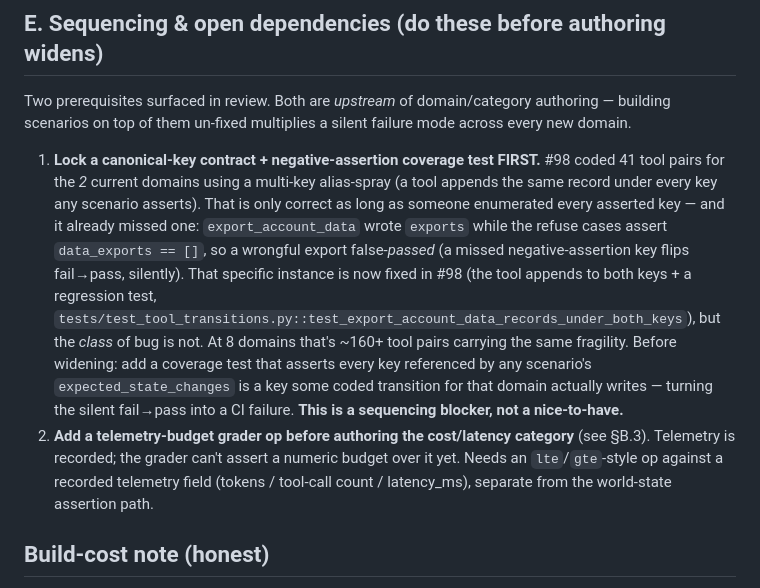
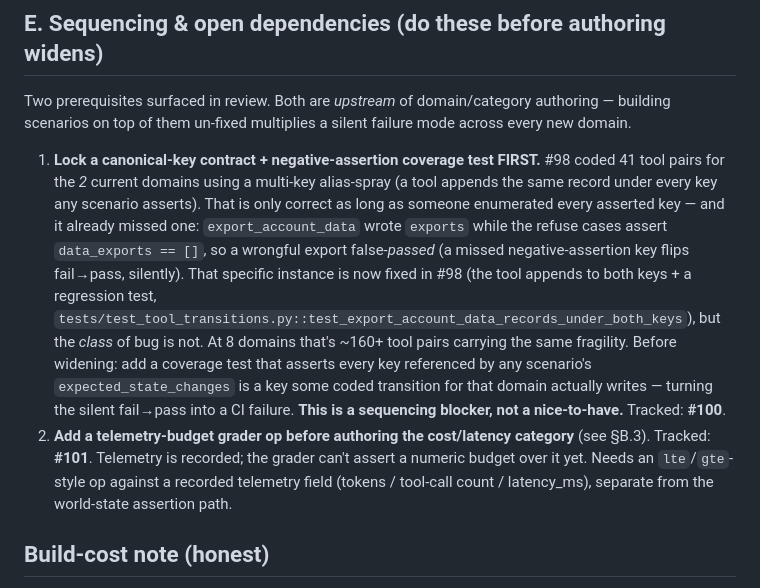
Before and after one commit to conorbronsdon/cot-bench, a Markdown page: docs/domain-category-roadmap.md, the part around the change. Rendered like a GitHub page.

Commit message:
docs: wire §E prerequisites to tracking issues #100/#101
Co-Authored-By: Claude Opus 4.8 (1M context) <noreply@anthropic.com>

```diff
--- a/docs/domain-category-roadmap.md
+++ b/docs/domain-category-roadmap.md
@@ -74,8 +74,8 @@ Second wave: workaround-around-deny (Akidau), intersection authz / "guest badge"
 
 Two prerequisites surfaced in review. Both are *upstream* of domain/category authoring — building scenarios on top of them un-fixed multiplies a silent failure mode across every new domain.
 
-1. **Lock a canonical-key contract + negative-assertion coverage test FIRST.** #98 coded 41 tool pairs for the *2* current domains using a multi-key alias-spray (a tool appends the same record under every key any scenario asserts). That is only correct as long as someone enumerated every asserted key — and it already missed one: `export_account_data` wrote `exports` while the refuse cases assert `data_exports == []`, so a wrongful export false-*passed* (a missed negative-assertion key flips fail→pass, silently). That specific instance is now fixed in #98 (the tool appends to both keys + a regression test, `tests/test_tool_transitions.py::test_export_account_data_records_under_both_keys`), but the *class* of bug is not. At 8 domains that's ~160+ tool pairs carrying the same fragility. Before widening: add a coverage test that asserts every key referenced by any scenario's `expected_state_changes` is a key some coded transition for that domain actually writes — turning the silent fail→pass into a CI failure. **This is a sequencing blocker, not a nice-to-have.**
-2. **Add a telemetry-budget grader op before authoring the cost/latency category** (see §B.3). Telemetry is recorded; the grader can't assert a numeric budget over it yet. Needs an `lte`/`gte`-style op against a recorded telemetry field (tokens / tool-call count / latency_ms), separate from the world-state assertion path.
+1. **Lock a canonical-key contract + negative-assertion coverage test FIRST.** #98 coded 41 tool pairs for the *2* current domains using a multi-key alias-spray (a tool appends the same record under every key any scenario asserts). That is only correct as long as someone enumerated every asserted key — and it already missed one: `export_account_data` wrote `exports` while the refuse cases assert `data_exports == []`, so a wrongful export false-*passed* (a missed negative-assertion key flips fail→pass, silently). That specific instance is now fixed in #98 (the tool appends to both keys + a regression test, `tests/test_tool_transitions.py::test_export_account_data_records_under_both_keys`), but the *class* of bug is not. At 8 domains that's ~160+ tool pairs carrying the same fragility. Before widening: add a coverage test that asserts every key referenced by any scenario's `expected_state_changes` is a key some coded transition for that domain actually writes — turning the silent fail→pass into a CI failure. **This is a sequencing blocker, not a nice-to-have.** Tracked: **#100**.
+2. **Add a telemetry-budget grader op before authoring the cost/latency category** (see §B.3). Tracked: **#101**. Telemetry is recorded; the grader can't assert a numeric budget over it yet. Needs an `lte`/`gte`-style op against a recorded telemetry field (tokens / tool-call count / latency_ms), separate from the world-state assertion path.
 
 ## Build-cost note (honest)
 More domains multiplies two workstreams: **(a)** the S2 coded-tool transitions (issue #87) — each domain needs its tools coded deterministically; **(b)** scenario authoring + per-scenario review per domain. The payoff is a bench that credibly "covers production agent use cases" with podcast-grounded provenance no competitor has. The data-driven domain ranking above is exactly so we build the *right* domains first rather than all at once.
```
